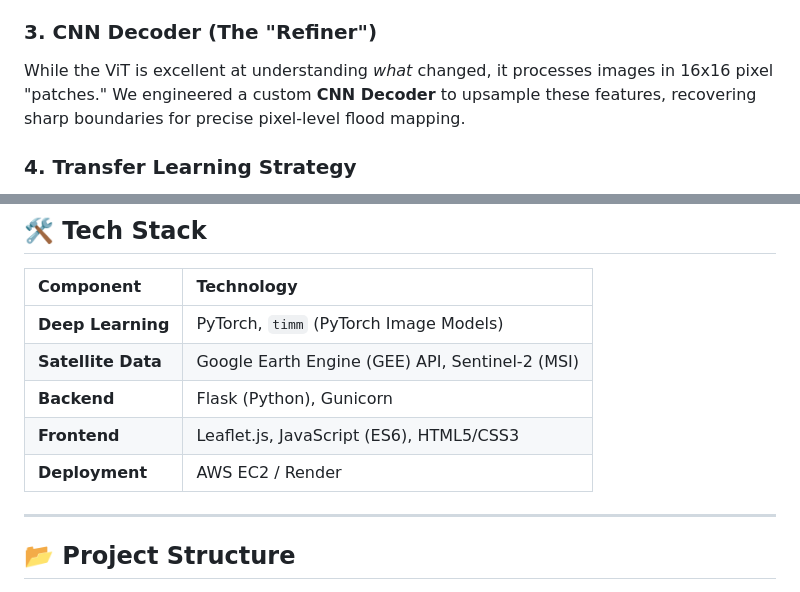
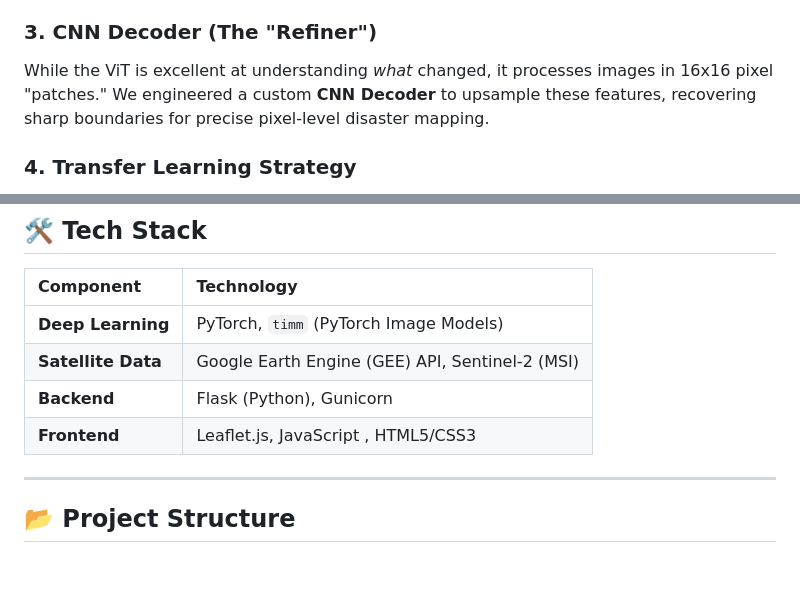
Before and after one commit to Piratheepan22/Disaster-damage-assesment_Change-detection, a Markdown page: README.md, 2 parts joined by grey strips. Rendered like a GitHub page; blank space fills up the shorter version.

```diff
--- a/README.md
+++ b/README.md
@@ -25,7 +25,7 @@ To detect change, the model must "see" the before and after states simultaneousl
 * **Benefit:** This allows the model's initial attention layers to learn temporal correlations directly from the raw spectral data.
 
 ### 3. CNN Decoder (The "Refiner")
-While the ViT is excellent at understanding *what* changed, it processes images in 16x16 pixel "patches." We engineered a custom **CNN Decoder** to upsample these features, recovering sharp boundaries for precise pixel-level flood mapping.
+While the ViT is excellent at understanding *what* changed, it processes images in 16x16 pixel "patches." We engineered a custom **CNN Decoder** to upsample these features, recovering sharp boundaries for precise pixel-level disaster mapping.
 
 ### 4. Transfer Learning Strategy
 * **Backbone:** Frozen EuroSAT weights to maintain foundational geospatial knowledge.
@@ -39,8 +39,7 @@ While the ViT is excellent at understanding *what* changed, it processes images
 | **Deep Learning** | PyTorch, `timm` (PyTorch Image Models) |
 | **Satellite Data** | Google Earth Engine (GEE) API, Sentinel-2 (MSI) |
 | **Backend** | Flask (Python), Gunicorn |
-| **Frontend** | Leaflet.js, JavaScript (ES6), HTML5/CSS3 |
-| **Deployment** | AWS EC2 / Render |
+| **Frontend** | Leaflet.js, JavaScript , HTML5/CSS3 |
 
 ---
 
```
